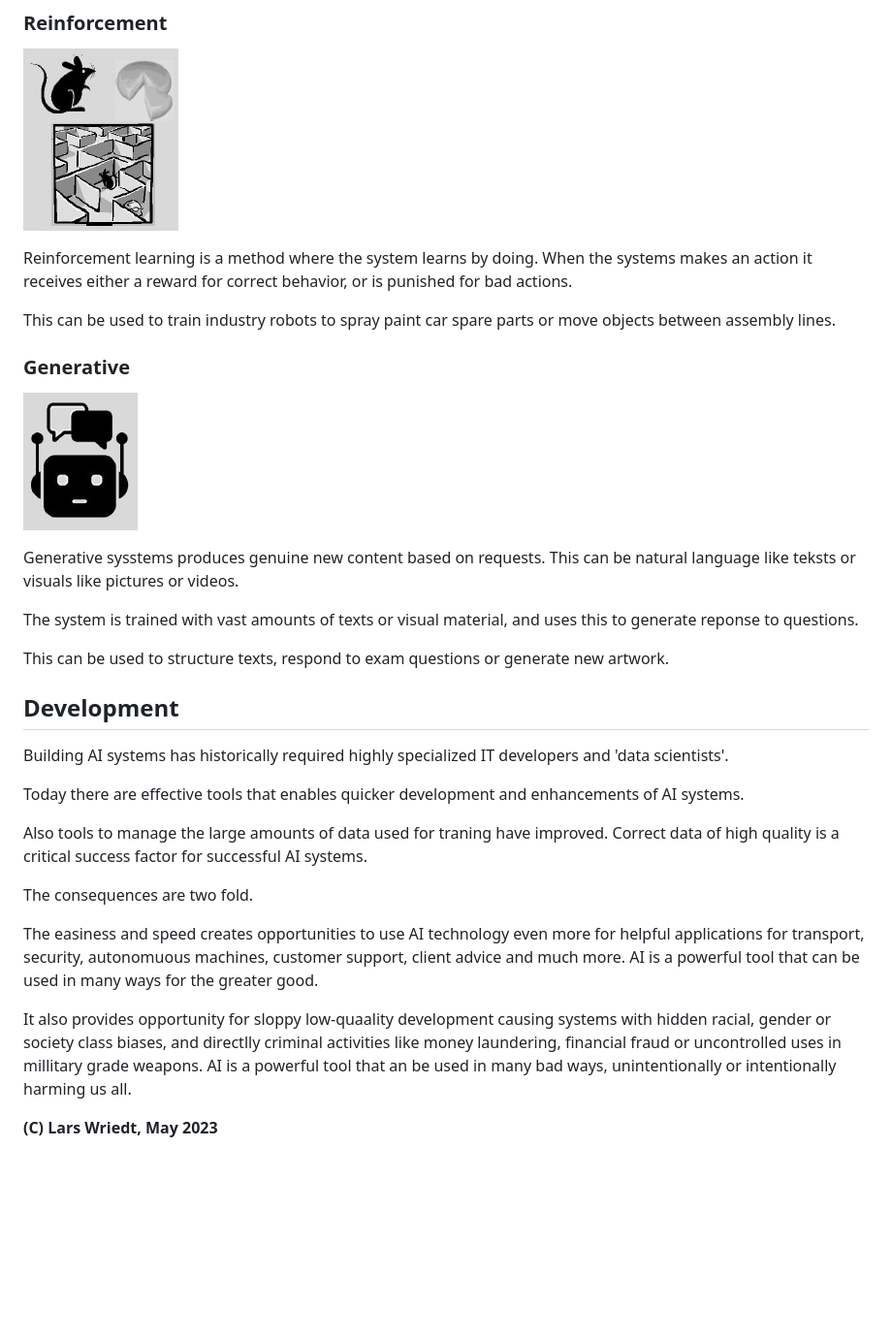
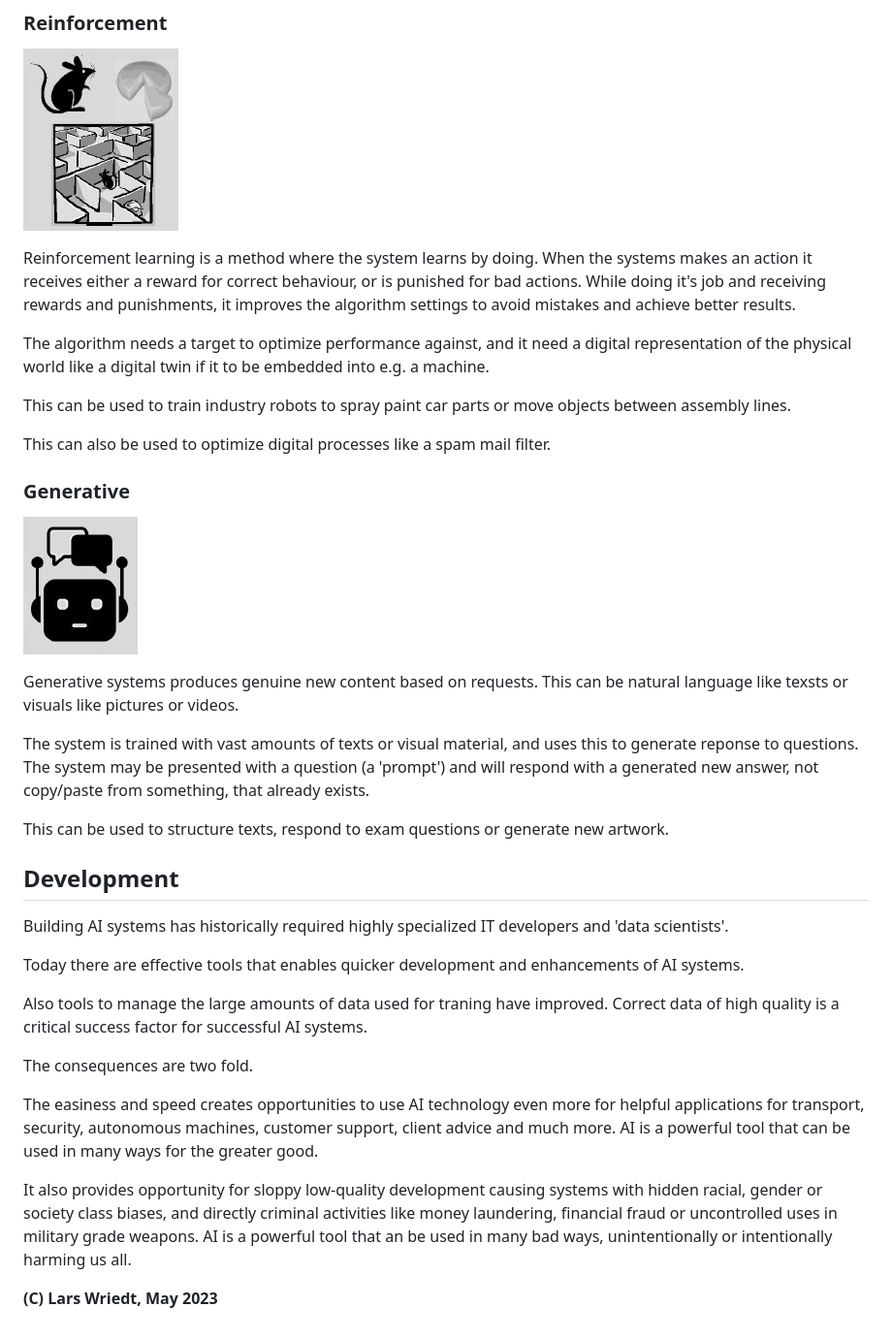
Before and after one commit to lwriedt/lwriedt.github.io, a Markdown page: AI_Definition.md, the part around one of its changes. Shown at 97% size. Rendered like a GitHub page; blank space fills up the shorter version.

```diff
--- a/AI_Definition.md
+++ b/AI_Definition.md
@@ -98,17 +106,21 @@ This can be used in sales and marketing to target micro-segments of potential cu
 
 ![Reinforcement](AI_Definition-Reinforcement.jpg)
 
-Reinforcement learning is a method where the system learns by doing. When the systems makes an action it receives either a reward for correct behavior, or is punished for bad actions.
+Reinforcement learning is a method where the system learns by doing. When the systems makes an action it receives either a reward for correct behaviour, or is punished for bad actions. While doing it's job and receiving rewards and punishments, it improves the algorithm settings to avoid mistakes and achieve better results.
 
-This can be used to train industry robots to spray paint car spare parts or move objects between assembly lines.
+The algorithm needs a target to optimize performance against, and it need a digital representation of the physical world like a digital twin if it to be embedded into e.g. a machine.
+
+This can be used to train industry robots to spray paint car parts or move objects between assembly lines.
+
+This can also be used to optimize digital processes like a spam mail filter.
 
 ### Generative
 
 ![Generative](AI_Definition-Generative.jpg)
 
-Generative sysstems produces genuine new content based on requests. This can be natural language like teksts or visuals like pictures or videos.
+Generative systems produces genuine new content based on requests. This can be natural language like texsts or visuals like pictures or videos.
 
-The system is trained with vast amounts of texts or visual material, and uses this to generate reponse to questions.
+The system is trained with vast amounts of texts or visual material, and uses this to generate reponse to questions. The system may be presented with a question (a 'prompt') and will respond with a generated new answer, not copy/paste from something, that already exists.
 
 This can be used to structure texts, respond to exam questions or generate new artwork.
 
@@ -122,9 +134,8 @@ Also tools to manage the large amounts of data used for traning have improved. C
 
 The consequences are two fold.
 
-The easiness and speed creates opportunities to use AI technology even more for helpful applications for transport, security, autonomuous machines, customer support, client advice and much more. AI is a powerful tool that can be used in many ways for the greater good.
+The easiness and speed creates opportunities to use AI technology even more for helpful applications for transport, security, autonomous machines, customer support, client advice and much more. AI is a powerful tool that can be used in many ways for the greater good.
 
-It also provides opportunity for sloppy low-quaality development causing systems with hidden racial, gender or society class biases, and directlly criminal activities like money laundering, financial fraud or uncontrolled uses in millitary grade weapons. AI is a powerful tool that an be used in many bad ways, unintentionally or intentionally harming us all.
-
+It also provides opportunity for sloppy low-quality development causing systems with hidden racial, gender or society class biases, and directly criminal activities like money laundering, financial fraud or uncontrolled uses in military grade weapons. AI is a powerful tool that an be used in many bad ways, unintentionally or intentionally harming us all.
 
 **(C) Lars Wriedt, May 2023**
```
Also changed, not shown: other parts of AI_Definition.md (+21 -13 lines).
